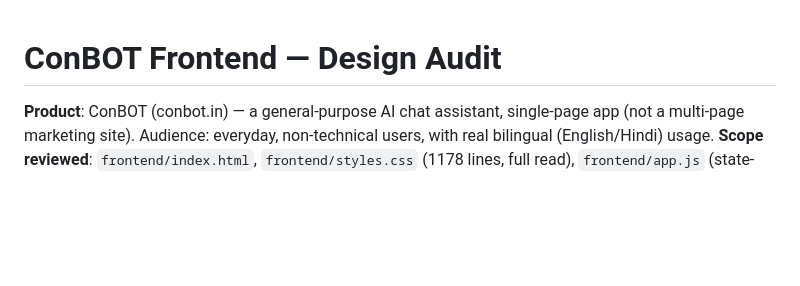
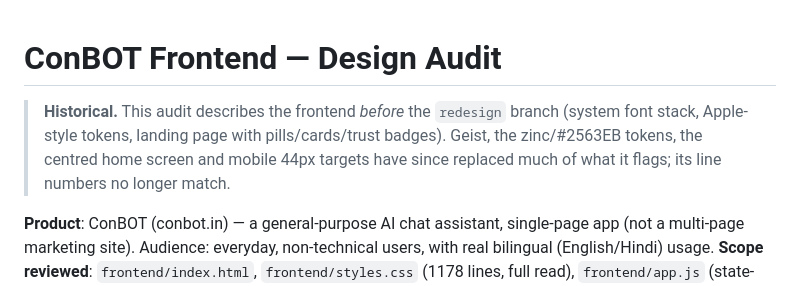
Before and after one commit to Kumar6-Vinay/ConBot, a Markdown page: DESIGN_AUDIT.md, the part around the change. Rendered like a GitHub page; blank space fills up the shorter version.

```diff
--- a/DESIGN_AUDIT.md
+++ b/DESIGN_AUDIT.md
@@ -1,4 +1,6 @@
 # ConBOT Frontend — Design Audit
+
+> **Historical.** This audit describes the frontend *before* the `redesign` branch (system font stack, Apple-style tokens, landing page with pills/cards/trust badges). Geist, the zinc/#2563EB tokens, the centred home screen and mobile 44px targets have since replaced much of what it flags; its line numbers no longer match.
 
 **Product**: ConBOT (conbot.in) — a general-purpose AI chat assistant, single-page app (not a multi-page marketing site). Audience: everyday, non-technical users, with real bilingual (English/Hindi) usage.
 **Scope reviewed**: `frontend/index.html`, `frontend/styles.css` (1178 lines, full read), `frontend/app.js` (state-handling patterns).
```
Also changed, not shown: CLAUDE.md (+3 -3 lines), README.md (+7 -4 lines).
